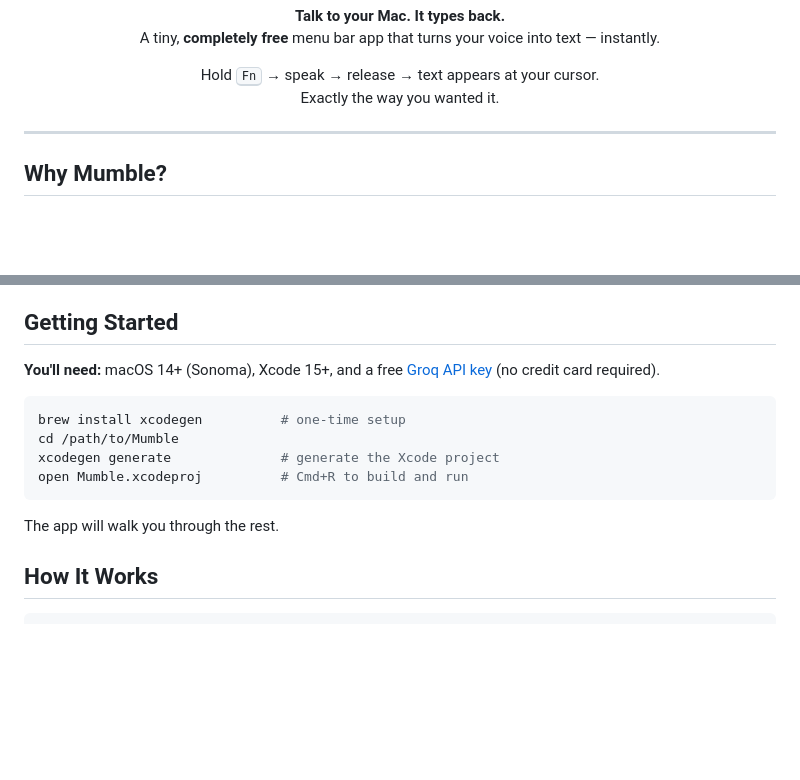
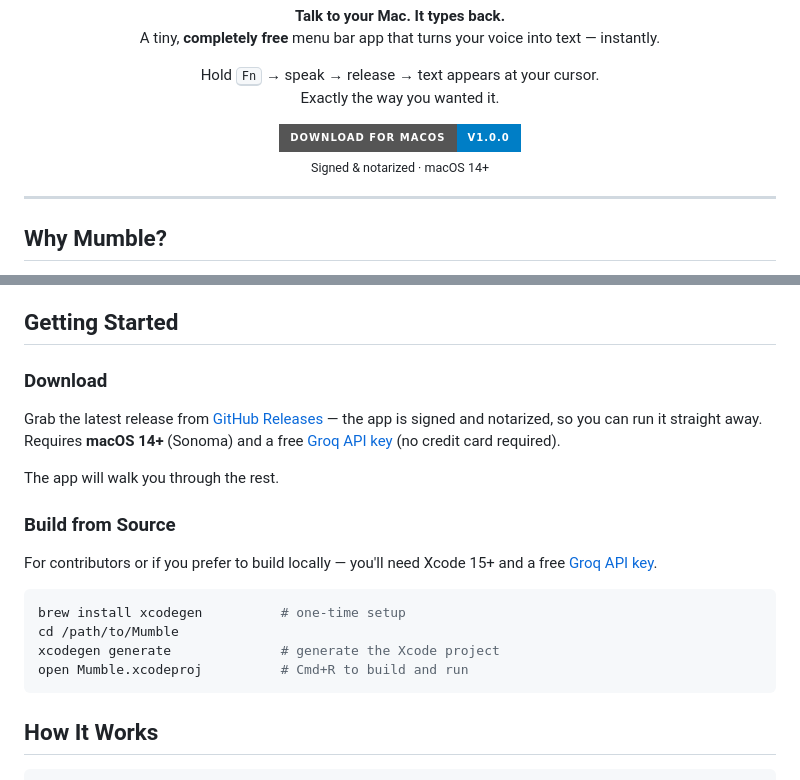
Before and after one commit to kdelmotte/Mumble, a Markdown page: README.md, 2 parts joined by grey strips. Rendered like a GitHub page; badges without logos; blank space fills up the shorter version.

Commit message:
Add download links to README for v1.0.0 release
Co-Authored-By: Claude Opus 4.6 <noreply@anthropic.com>

````diff
--- a/README.md
+++ b/README.md
@@ -12,6 +12,14 @@
 <p align="center">
   Hold <kbd>Fn</kbd> &rarr; speak &rarr; release &rarr; text appears at your cursor.
   <br/>Exactly the way you wanted it.
+</p>
+
+<p align="center">
+  <a href="https://github.com/kdelmotte/Mumble/releases/latest">
+    <img src="https://img.shields.io/badge/Download_for_macOS-v1.0.0-blue?style=for-the-badge&logo=apple&logoColor=white" alt="Download for macOS" />
+  </a>
+  <br/>
+  <sub>Signed &amp; notarized &middot; macOS 14+</sub>
 </p>
 
 ---
@@ -45,7 +53,15 @@ Just grab a free API key from [console.groq.com](https://console.groq.com) and y
 
 ## Getting Started
 
-**You'll need:** macOS 14+ (Sonoma), Xcode 15+, and a free [Groq API key](https://console.groq.com/) (no credit card required).
+### Download
+
+Grab the latest release from [GitHub Releases](https://github.com/kdelmotte/Mumble/releases/latest) — the app is signed and notarized, so you can run it straight away. Requires **macOS 14+** (Sonoma) and a free [Groq API key](https://console.groq.com/) (no credit card required).
+
+The app will walk you through the rest.
+
+### Build from Source
+
+For contributors or if you prefer to build locally — you'll need Xcode 15+ and a free [Groq API key](https://console.groq.com/).
 
 ```bash
 brew install xcodegen          # one-time setup
@@ -53,8 +69,6 @@ cd /path/to/Mumble
 xcodegen generate              # generate the Xcode project
 open Mumble.xcodeproj          # Cmd+R to build and run
 ```
-
-The app will walk you through the rest.
 
 ## How It Works
 
````
